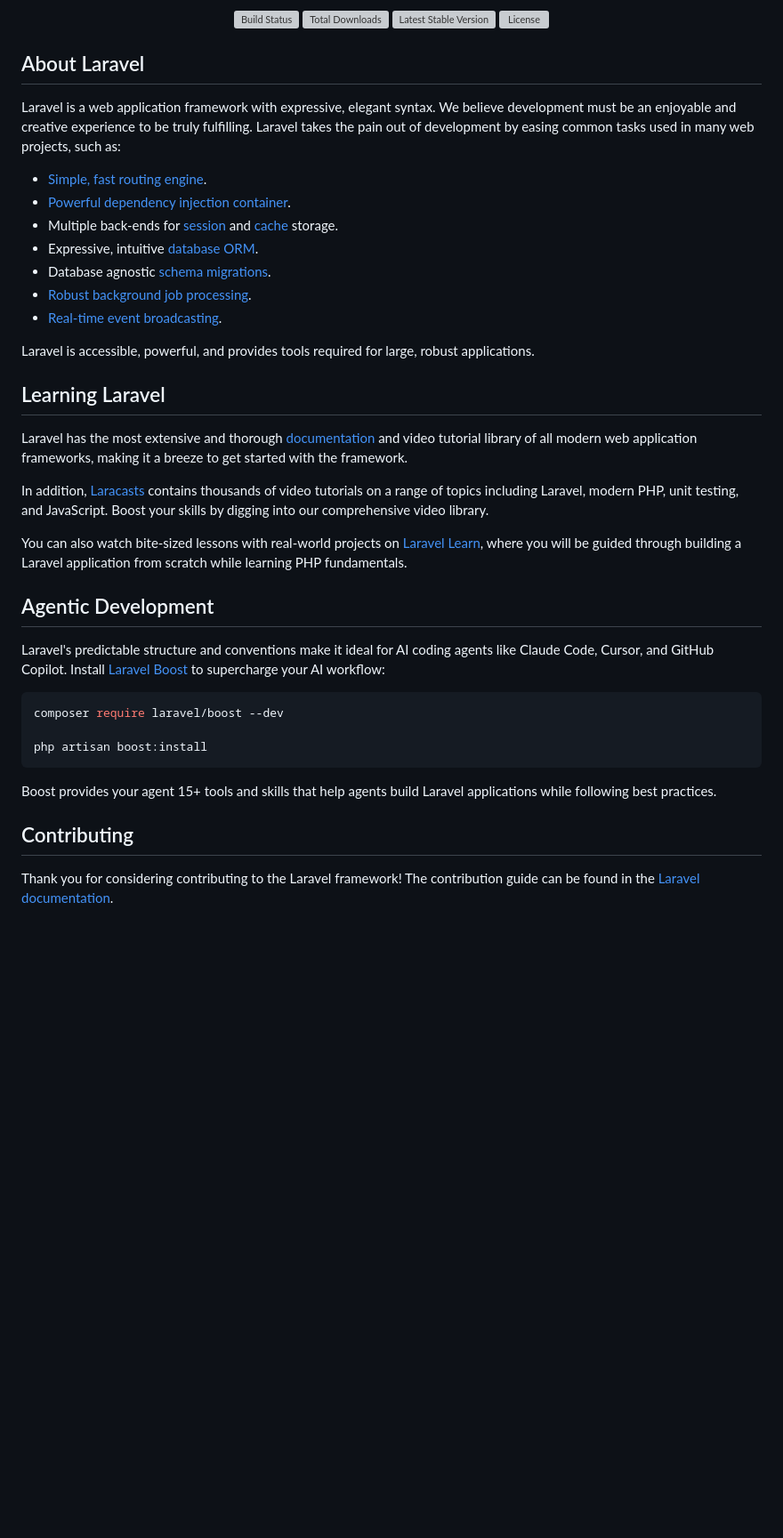
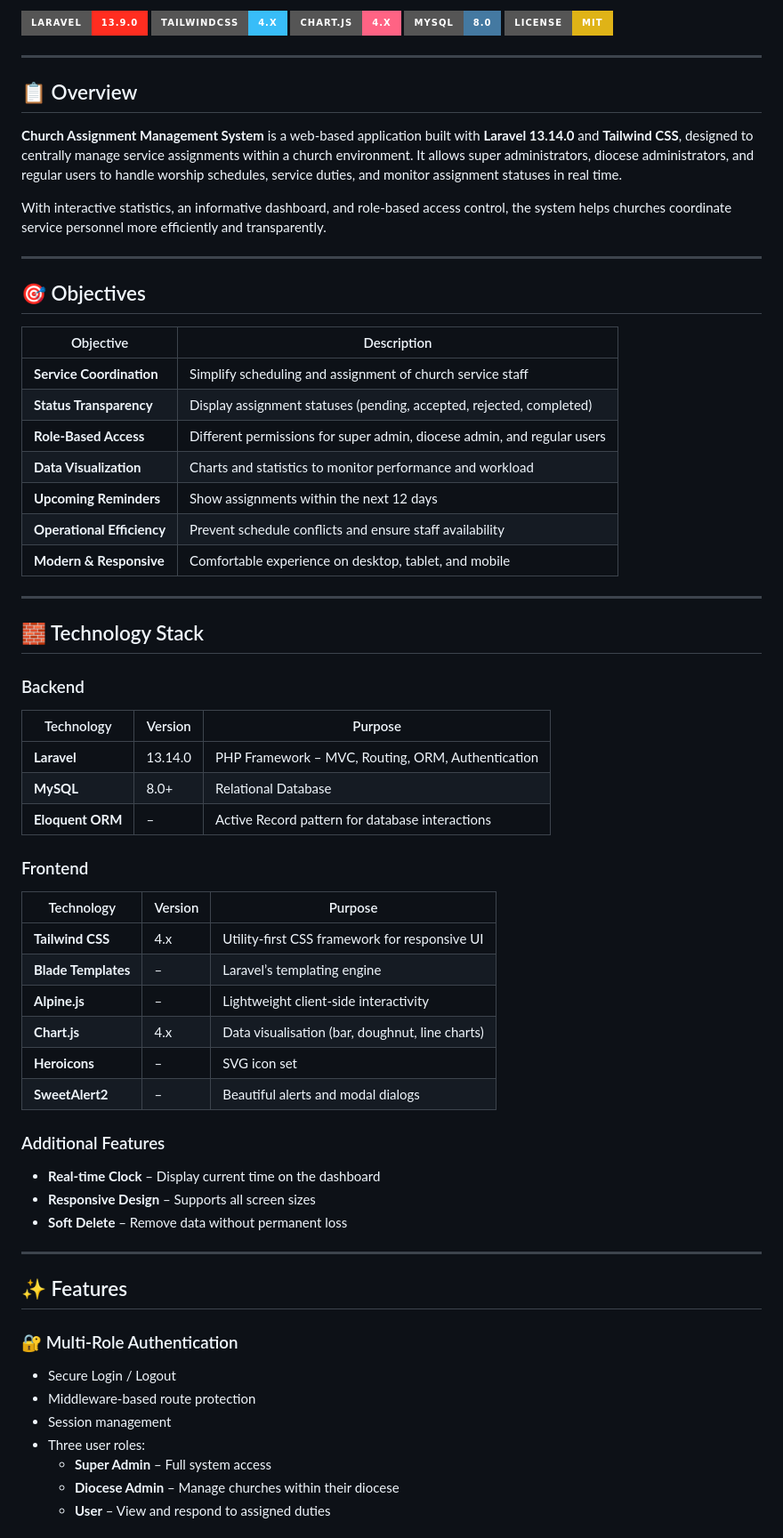
Before and after one commit to EbenEzerManurung/Church_schedulesystemMisa_Paroki_LaravelPWA, a Markdown page: README.md, the part around one of its changes. Shown at 89% size. GitHub-like rendering; badges without logos; blank space fills up the shorter version; grey boxes are pictures that could not be loaded.

````diff
--- a/README.md
+++ b/README.md
@@ -2,46 +2,68 @@
 
-<p align="center">
-<a href="https://github.com/laravel/framework/actions"><img src="https://github.com/laravel/framework/workflows/tests/badge.svg" alt="Build Status"></a>
-<a href="https://packagist.org/packages/laravel/framework"><img src="https://img.shields.io/packagist/dt/laravel/framework" alt="Total Downloads"></a>
-<a href="https://packagist.org/packages/laravel/framework"><img src="https://img.shields.io/packagist/v/laravel/framework" alt="Latest Stable Version"></a>
-<a href="https://packagist.org/packages/laravel/framework"><img src="https://img.shields.io/packagist/l/laravel/framework" alt="License"></a>
-</p>
+[![Laravel](https://img.shields.io/badge/Laravel-13.9.0-FF2D20?style=for-the-badge&logo=laravel&logoColor=white)](https://laravel.com)
+[![TailwindCSS](https://img.shields.io/badge/TailwindCSS-4.x-38BDF8?style=for-the-badge&logo=tailwindcss&logoColor=white)](https://tailwindcss.com)
+[![Chart.js](https://img.shields.io/badge/Chart.js-4.x-FF6384?style=for-the-badge&logo=chart.js&logoColor=white)](https://www.chartjs.org/)
+[![MySQL](https://img.shields.io/badge/MySQL-8.0-4479A1?style=for-the-badge&logo=mysql&logoColor=white)](https://mysql.com)
+[![License](https://img.shields.io/badge/License-MIT-yellow?style=for-the-badge)](LICENSE)
 
-## About Laravel
+---
 
-Laravel is a web application framework with expressive, elegant syntax. We believe development must be an enjoyable and creative experience to be truly fulfilling. Laravel takes the pain out of development by easing common tasks used in many web projects, such as:
+## 📋 Overview
 
-- [Simple, fast routing engine](https://laravel.com/docs/routing).
-- [Powerful dependency injection container](https://laravel.com/docs/container).
-- Multiple back-ends for [session](https://laravel.com/docs/session) and [cache](https://laravel.com/docs/cache) storage.
-- Expressive, intuitive [database ORM](https://laravel.com/docs/eloquent).
-- Database agnostic [schema migrations](https://laravel.com/docs/migrations).
-- [Robust background job processing](https://laravel.com/docs/queues).
-- [Real-time event broadcasting](https://laravel.com/docs/broadcasting).
+**Church Assignment Management System** is a web‑based application built with **Laravel 13.14.0** and **Tailwind CSS**, designed to centrally manage service assignments within a church environment. It allows super administrators, diocese administrators, and regular users to handle worship schedules, service duties, and monitor assignment statuses in real time.
 
-Laravel is accessible, powerful, and provides tools required for large, robust applications.
+With interactive statistics, an informative dashboard, and role‑based access control, the system helps churches coordinate service personnel more efficiently and transparently.
 
-## Learning Laravel
+---
 
-Laravel has the most extensive and thorough [documentation](https://laravel.com/docs) and video tutorial library of all modern web application frameworks, making it a breeze to get started with the framework.
+## 🎯 Objectives
 
-In addition, [Laracasts](https://laracasts.com) contains thousands of video tutorials on a range of topics including Laravel, modern PHP, unit testing, and JavaScript. Boost your skills by digging into our comprehensive video library.
+| Objective | Description |
+|-----------|-------------|
+| **Service Coordination** | Simplify scheduling and assignment of church service staff |
+| **Status Transparency** | Display assignment statuses (pending, accepted, rejected, completed) |
+| **Role‑Based Access** | Different permissions for super admin, diocese admin, and regular users |
+| **Data Visualization** | Charts and statistics to monitor performance and workload |
+| **Upcoming Reminders** | Show assignments within the next 12 days |
+| **Operational Efficiency** | Prevent schedule conflicts and ensure staff availability |
+| **Modern & Responsive** | Comfortable experience on desktop, tablet, and mobile |
 
-You can also watch bite-sized lessons with real-world projects on [Laravel Learn](https://laravel.com/learn), where you will be guided through building a Laravel application from scratch while learning PHP fundamentals.
+---
 
-## Agentic Development
+## 🧱 Technology Stack
 
-Laravel's predictable structure and conventions make it ideal for AI coding agents like Claude Code, Cursor, and GitHub Copilot. Install [Laravel Boost](https://laravel.com/docs/ai) to supercharge your AI workflow:
+### Backend
+| Technology | Version | Purpose |
+|------------|---------|---------|
+| **Laravel** | 13.14.0 | PHP Framework – MVC, Routing, ORM, Authentication |
+| **MySQL** | 8.0+ | Relational Database |
+| **Eloquent ORM** | – | Active Record pattern for database interactions |
 
-```bash
-composer require laravel/boost --dev
+### Frontend
+| Technology | Version | Purpose |
+|------------|---------|---------|
+| **Tailwind CSS** | 4.x | Utility‑first CSS framework for responsive UI |
+| **Blade Templates** | – | Laravel’s templating engine |
+| **Alpine.js** | – | Lightweight client‑side interactivity |
+| **Chart.js** | 4.x | Data visualisation (bar, doughnut, line charts) |
+| **Heroicons** | – | SVG icon set |
+| **SweetAlert2** | – | Beautiful alerts and modal dialogs |
 
-php artisan boost:install
-```
+### Additional Features
+- **Real‑time Clock** – Display current time on the dashboard
+- **Responsive Design** – Supports all screen sizes
+- **Soft Delete** – Remove data without permanent loss
 
-Boost provides your agent 15+ tools and skills that help agents build Laravel applications while following best practices.
+---
 
-## Contributing
+## ✨ Features
 
-Thank you for considering contributing to the Laravel framework! The contribution guide can be found in the [Laravel documentation](https://laravel.com/docs/contributions).
+### 🔐 Multi‑Role Authentication
+- Secure Login / Logout
+- Middleware‑based route protection
+- Session management
+- Three user roles:
+  - **Super Admin** – Full system access
+  - **Diocese Admin** – Manage churches within their diocese
+  - **User** – View and respond to assigned duties
 
````
Also changed, not shown: other parts of README.md (+43 -7 lines).
